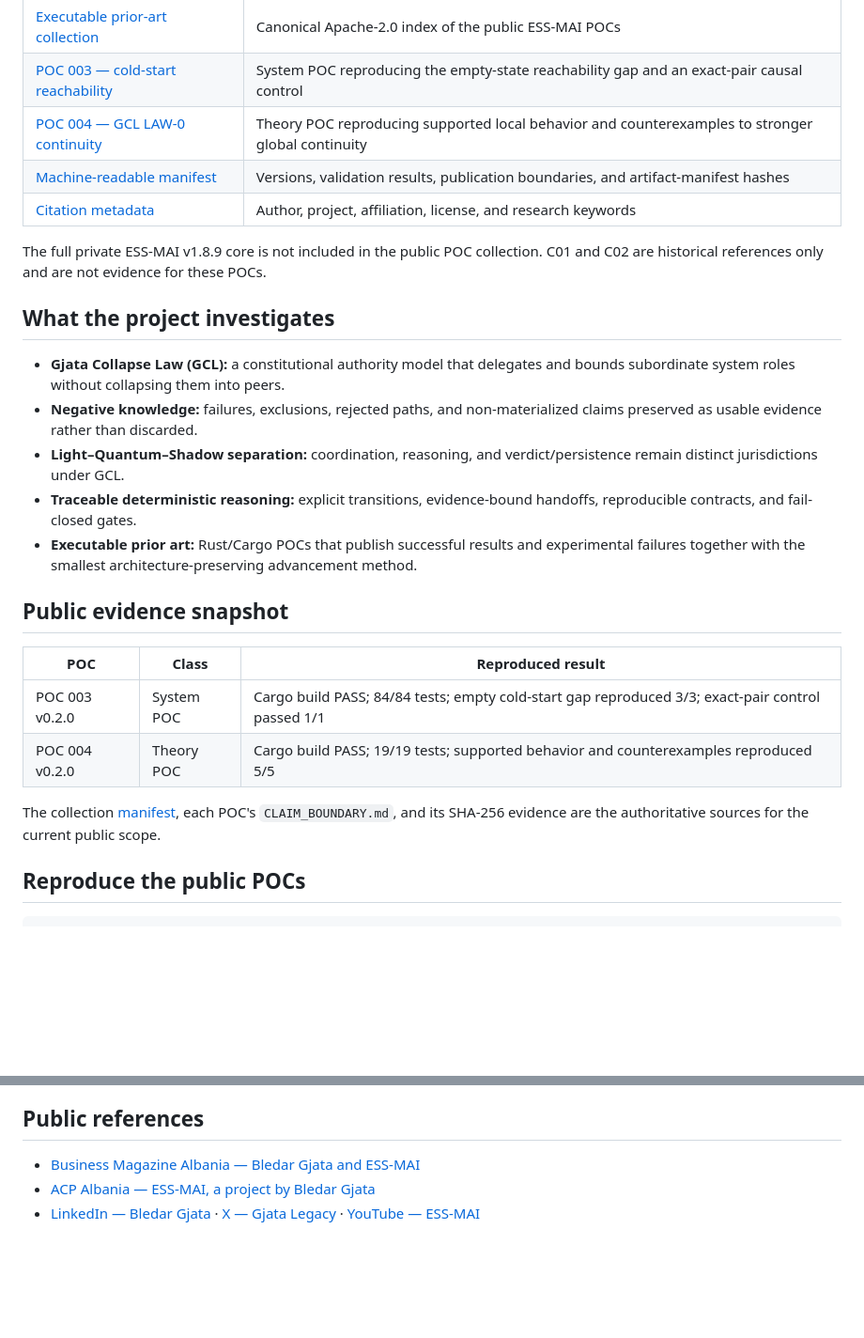
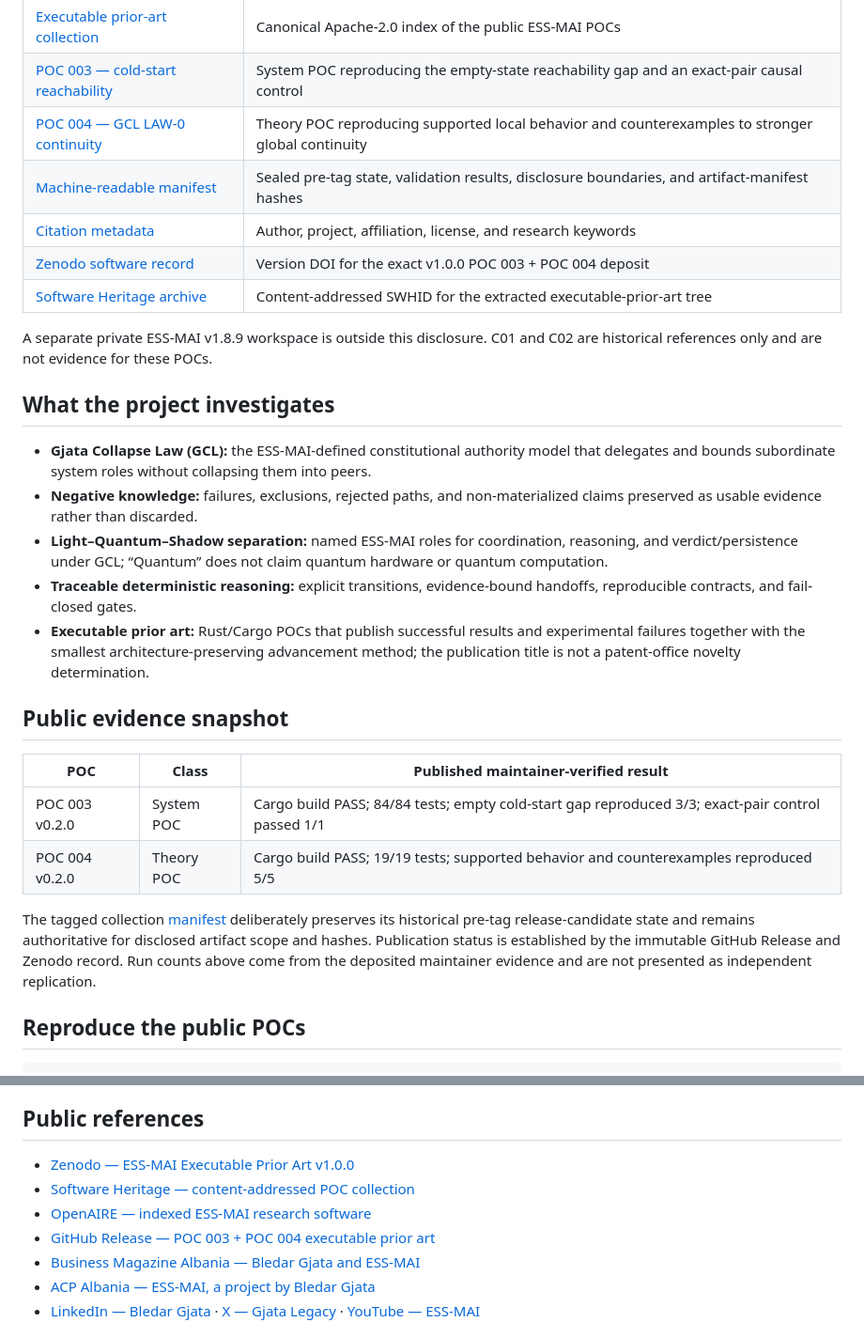
Before and after one commit to gjatalegacy-create/ESS-MAI, a Markdown page: README.md, 2 parts joined by grey strips. Shown at 94% size. Rendered like a GitHub page; blank space fills up the shorter version.

Commit message:
docs: link DOI and Software Heritage archive

```diff
--- a/README.md
+++ b/README.md
@@ -18,27 +20,29 @@
 | [Executable prior-art collection](publications/executable-prior-art/) | Canonical Apache-2.0 index of the public ESS-MAI POCs |
 | [POC 003 — cold-start reachability](publications/executable-prior-art/poc-003-system-cold-start-reachability/) | System POC reproducing the empty-state reachability gap and an exact-pair causal control |
 | [POC 004 — GCL LAW-0 continuity](publications/executable-prior-art/poc-004-gcl-law0-global-continuity/) | Theory POC reproducing supported local behavior and counterexamples to stronger global continuity |
-| [Machine-readable manifest](publications/executable-prior-art/manifest.json) | Versions, validation results, publication boundaries, and artifact-manifest hashes |
+| [Machine-readable manifest](publications/executable-prior-art/manifest.json) | Sealed pre-tag state, validation results, disclosure boundaries, and artifact-manifest hashes |
 | [Citation metadata](CITATION.cff) | Author, project, affiliation, license, and research keywords |
+| [Zenodo software record](https://doi.org/10.5281/zenodo.22074028) | Version DOI for the exact v1.0.0 POC 003 + POC 004 deposit |
+| [Software Heritage archive](https://archive.softwareheritage.org/swh:1:dir:79459e40e31b2a248c87402a1e20b99f067d66d3;origin=https://doi.org/10.5281/zenodo.22074027;visit=swh:1:snp:678c388d6e821b03c00cc276aa1366e2575c7191;anchor=swh:1:rel:f74b7c45dfbcd0046722ff7aadd4a7e238d569d6;path=/executable-prior-art/) | Content-addressed SWHID for the extracted executable-prior-art tree |
 
-The full private ESS-MAI v1.8.9 core is not included in the public POC collection. C01 and C02 are historical references only and are not evidence for these POCs.
+A separate private ESS-MAI v1.8.9 workspace is outside this disclosure. C01 and C02 are historical references only and are not evidence for these POCs.
 
 ## What the project investigates
 
-- **Gjata Collapse Law (GCL):** a constitutional authority model that delegates and bounds subordinate system roles without collapsing them into peers.
+- **Gjata Collapse Law (GCL):** the ESS-MAI-defined constitutional authority model that delegates and bounds subordinate system roles without collapsing them into peers.
 - **Negative knowledge:** failures, exclusions, rejected paths, and non-materialized claims preserved as usable evidence rather than discarded.
-- **Light–Quantum–Shadow separation:** coordination, reasoning, and verdict/persistence remain distinct jurisdictions under GCL.
+- **Light–Quantum–Shadow separation:** named ESS-MAI roles for coordination, reasoning, and verdict/persistence under GCL; “Quantum” does not claim quantum hardware or quantum computation.
 - **Traceable deterministic reasoning:** explicit transitions, evidence-bound handoffs, reproducible contracts, and fail-closed gates.
-- **Executable prior art:** Rust/Cargo POCs that publish successful results and experimental failures together with the smallest architecture-preserving advancement method.
+- **Executable prior art:** Rust/Cargo POCs that publish successful results and experimental failures together with the smallest architecture-preserving advancement method; the publication title is not a patent-office novelty determination.
 
 ## Public evidence snapshot
 
-| POC | Class | Reproduced result |
+| POC | Class | Published maintainer-verified result |
 | --- | --- | --- |
 | POC 003 v0.2.0 | System POC | Cargo build PASS; 84/84 tests; empty cold-start gap reproduced 3/3; exact-pair control passed 1/1 |
 | POC 004 v0.2.0 | Theory POC | Cargo build PASS; 19/19 tests; supported behavior and counterexamples reproduced 5/5 |
 
-The collection [manifest](publications/executable-prior-art/manifest.json), each POC's `CLAIM_BOUNDARY.md`, and its SHA-256 evidence are the authoritative sources for the current public scope.
+The tagged collection [manifest](https://github.com/gjatalegacy-create/ESS-MAI/blob/ess-mai-executable-prior-art-v1.0.0/publications/executable-prior-art/manifest.json) deliberately preserves its historical pre-tag release-candidate state and remains authoritative for disclosed artifact scope and hashes. Publication status is established by the immutable GitHub Release and Zenodo record. Run counts above come from the deposited maintainer evidence and are not presented as independent replication.
 
 ## Reproduce the public POCs
 
@@ -76,6 +80,10 @@ For exact extraction checks, environment notes, and expected outputs, use each c
 
 ## Public references
 
+- [Zenodo — ESS-MAI Executable Prior Art v1.0.0](https://doi.org/10.5281/zenodo.22074028)
+- [Software Heritage — content-addressed POC collection](https://archive.softwareheritage.org/swh:1:dir:79459e40e31b2a248c87402a1e20b99f067d66d3;origin=https://doi.org/10.5281/zenodo.22074027;visit=swh:1:snp:678c388d6e821b03c00cc276aa1366e2575c7191;anchor=swh:1:rel:f74b7c45dfbcd0046722ff7aadd4a7e238d569d6;path=/executable-prior-art/)
+- [OpenAIRE — indexed ESS-MAI research software](https://explore.openaire.eu/search/result?pid=10.5281%2Fzenodo.22074028)
+- [GitHub Release — POC 003 + POC 004 executable prior art](https://github.com/gjatalegacy-create/ESS-MAI/releases/tag/ess-mai-executable-prior-art-v1.0.0)
 - [Business Magazine Albania — Bledar Gjata and ESS-MAI](https://businessmag.al/a-jemi-drejt-nje-ai-sovrane-bledar-gjata-dhe-vizioni-ambicioz-pas-ess-mai/)
 - [ACP Albania — ESS-MAI, a project by Bledar Gjata](https://acp.al/posts/6645/ess-mai-projekti-i-bledar-gjates-qe-synon-nje-qasje-te-re-ndaj-inteligjences-artificiale/)
 - [LinkedIn — Bledar Gjata](https://www.linkedin.com/in/bledar-gjata-1a527030b/) · [X — Gjata Legacy](https://x.com/Gjata_Legacy) · [YouTube — ESS-MAI](https://www.youtube.com/watch?v=i23jeqIwqJA)
```
Also changed, not shown: other parts of README.md (+3 -1 lines).
